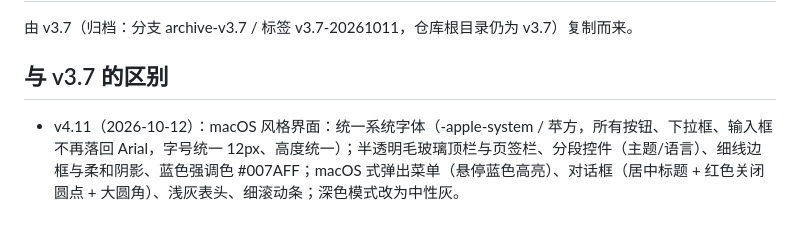
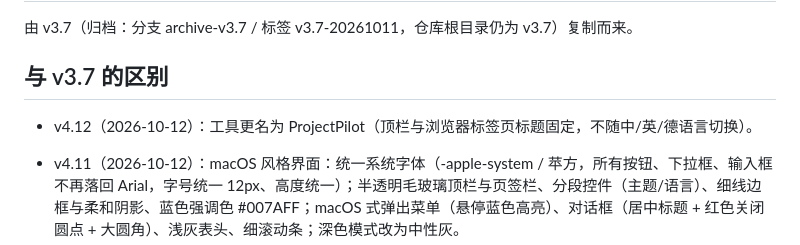
Before and after one commit to astemo6/ProjectPilot, a Markdown page: v4/README.md, the part around the change. GitHub-like rendering; blank space fills up the shorter version.

Commit message:
Rename tool to ProjectPilot (fixed, not localized): v4.12 / v3.10: v4/README.md

```diff
--- a/v4/README.md
+++ b/v4/README.md
@@ -4,6 +4,7 @@
 
 ## 与 v3.7 的区别
 
+- v4.12（2026-10-12）：工具更名为 ProjectPilot（顶栏与浏览器标签页标题固定，不随中/英/德语言切换）。
 - v4.11（2026-10-12）：macOS 风格界面：统一系统字体（-apple-system / 苹方，所有按钮、下拉框、输入框不再落回 Arial，字号统一 12px、高度统一）；半透明毛玻璃顶栏与页签栏、分段控件（主题/语言）、细线边框与柔和阴影、蓝色强调色 #007AFF；macOS 式弹出菜单（悬停蓝色高亮）、对话框（居中标题 + 红色关闭圆点 + 大圆角）、浅灰表头、细滚动条；深色模式改为中性灰。
 
 - v4.10（2026-10-12）：全功能点击巡检（Ribbon 全部按钮，无脚本错误）；修复「客户里程碑」「周期性任务」「文本样式」「颜色」等对话框按 Esc 无法关闭的问题，现在任何对话框都可用 Esc 关闭最上层。
```
